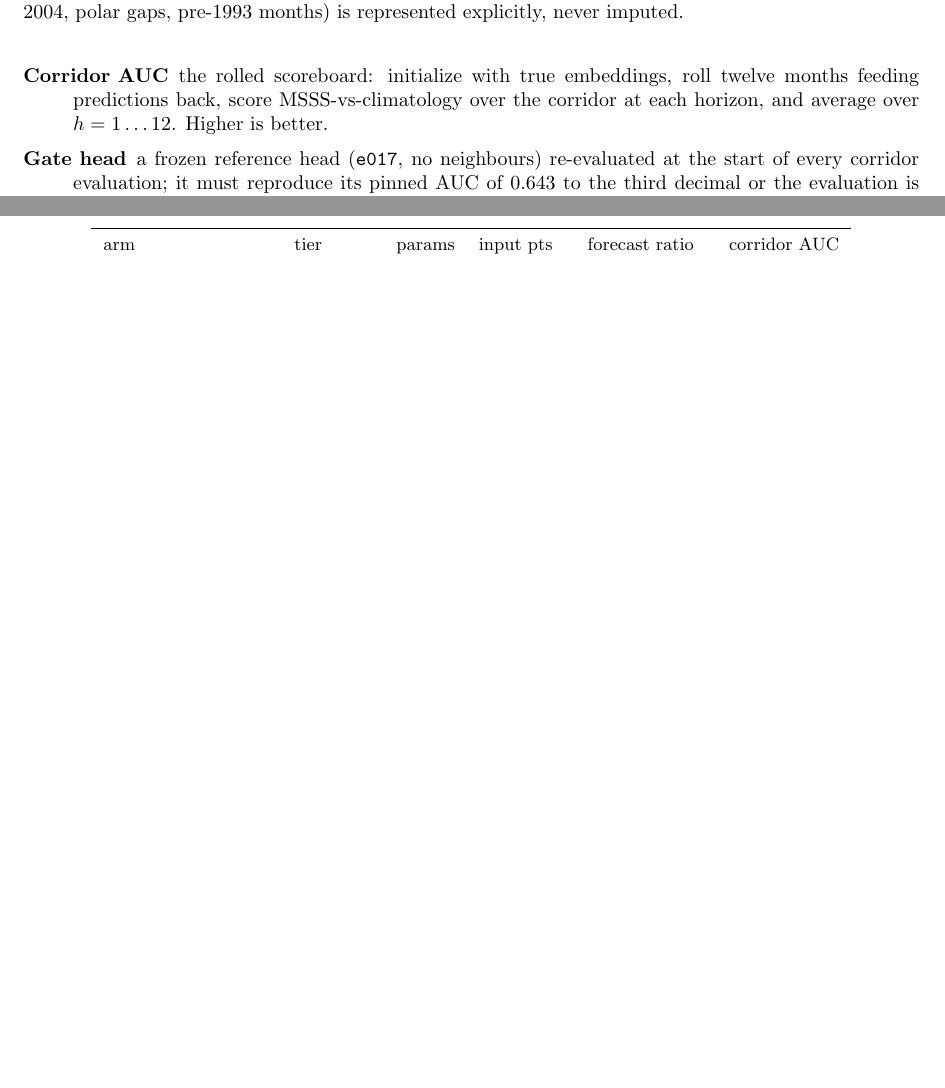
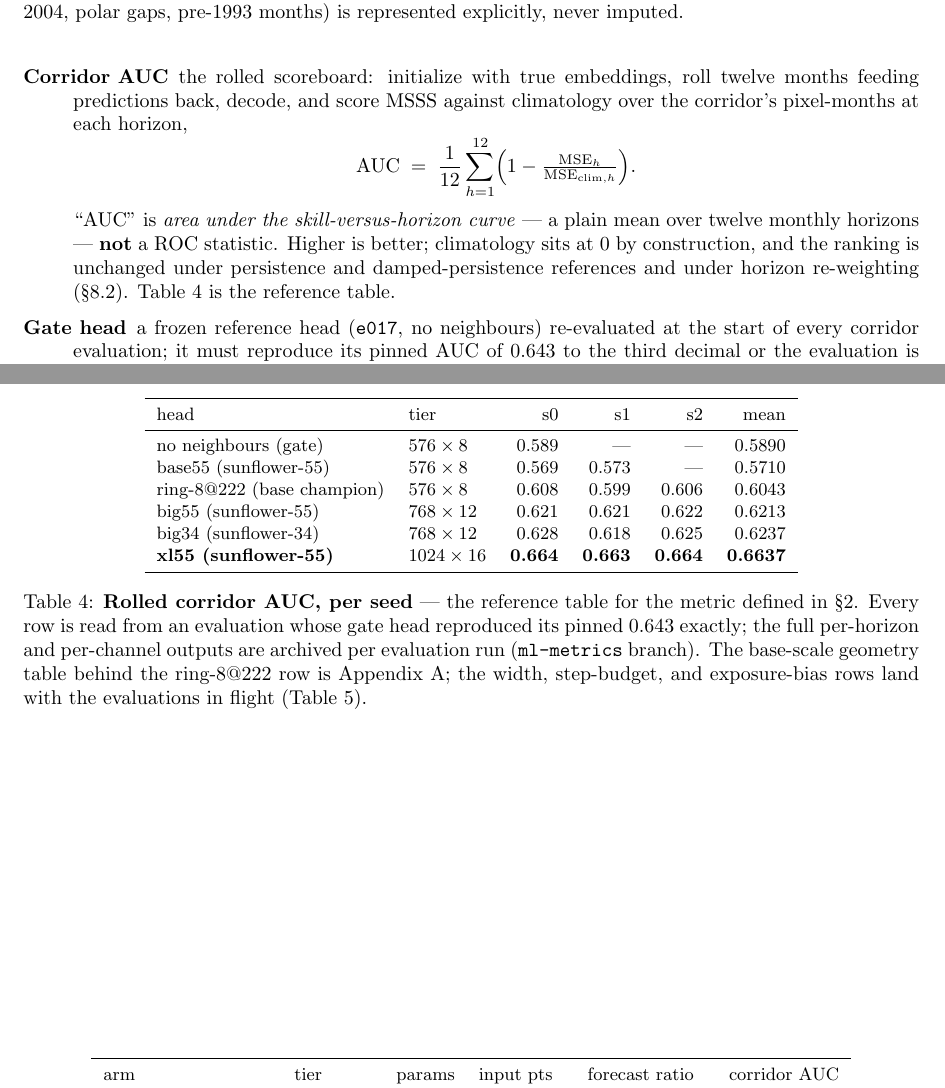
Before and after one commit to blauewelt/earth, a LaTeX paper (ml/paper/paper.tex): two parts of pages 4 and 23 of 23, joined at a grey line, cut so that both start at the same text, the shorter picture padded with empty space. Compiled offline with pdfLaTeX.

Commit message:
Paper: dedicated per-seed corridor-AUC table + formula, and "AUC" disambiguated from ROC
Chris: "Does the paper have an AUC table somewhere? Is the metric
defined?" The glossary entry now carries the formula (flat mean of
MSSS-vs-climatology over h=1..12 on the corridor) and states
explicitly that AUC means area under the skill-versus-horizon curve,
NOT a ROC statistic — the one reading most readers would default to.
New Table 4 in the capacity section is the per-seed reference record
(gate, base55, ring-8@222, big34/55, xl55), every row gate-passed.

```diff
--- a/ml/paper/paper.tex
+++ b/ml/paper/paper.tex
@@ -243,9 +243,19 @@ Terms are used throughout in the following precise senses.
   window pixels. It is where the AMOC's limbs live, and it is rendered
   as a globe layer in the companion visualization.
 \item[Corridor AUC] the rolled scoreboard: initialize with true
-  embeddings, roll twelve months feeding predictions back, score
-  MSSS-vs-climatology over the corridor at each horizon, and average
-  over $h=1\ldots12$. Higher is better.
+  embeddings, roll twelve months feeding predictions back, decode, and
+  score MSSS against climatology over the corridor's pixel-months at
+  each horizon,
+  \[
+    \mathrm{AUC} \;=\; \frac{1}{12}\sum_{h=1}^{12}
+    \Bigl(1-\tfrac{\mathrm{MSE}_h}{\mathrm{MSE}_{\mathrm{clim},h}}\Bigr).
+  \]
+  ``AUC'' is \emph{area under the skill-versus-horizon curve} --- a
+  plain mean over twelve monthly horizons --- \textbf{not} a ROC
+  statistic. Higher is better; climatology sits at $0$ by construction,
+  and the ranking is unchanged under persistence and damped-persistence
+  references and under horizon re-weighting (\S\ref{sec:inversion}).
+  Table~\ref{tab:auc} is the reference table.
 \item[Gate head] a frozen reference head (\texttt{e017}, no neighbours)
   re-evaluated at the start of every corridor evaluation; it must
   reproduce its pinned AUC of $0.643$ to the third decimal or the
@@ -1238,3 +1250,27 @@ visible on either axis through 205M parameters.
+\begin{table}[t]
+\centering\small
+\begin{tabular}{llrrrr}
+\toprule
+head & tier & s0 & s1 & s2 & mean \\
+\midrule
+no neighbours (gate) & $576\times8$ & 0.589 & --- & --- & 0.5890 \\
+base55 (sunflower-55) & $576\times8$ & 0.569 & 0.573 & --- & 0.5710 \\
+ring-8@222 (base champion) & $576\times8$ & 0.608 & 0.599 & 0.606 & 0.6043 \\
+big55 (sunflower-55) & $768\times12$ & 0.621 & 0.621 & 0.622 & 0.6213 \\
+big34 (sunflower-34) & $768\times12$ & 0.628 & 0.618 & 0.625 & 0.6237 \\
+\textbf{xl55 (sunflower-55)} & $1024\times16$ & \textbf{0.664} & \textbf{0.663} & \textbf{0.664} & \textbf{0.6637} \\
+\bottomrule
+\end{tabular}
+\caption{\textbf{Rolled corridor AUC, per seed} --- the reference table
+for the metric defined in \S\ref{sec:gloss}. Every row is read from an
+evaluation whose gate head reproduced its pinned $0.643$ exactly; the
+full per-horizon and per-channel outputs are archived per evaluation
+run (\texttt{ml-metrics} branch). The base-scale geometry table behind
+the ring-8@222 row is Appendix~\ref{app:base}; the width, step-budget,
+and exposure-bias rows land with the evaluations in flight
+(Table~\ref{tab:standings}).}
+\label{tab:auc}
+\end{table}
 
 \subsection{The other axes: width and step budget}\label{sec:axes}
 
```
Also changed, not shown: ml/paper/paper_dark.tex (+40 -4 lines), ml/paper/paper.pdf, ml/paper/paper_dark.pdf, ml/paper/paper.tex (4 more changed lines).
